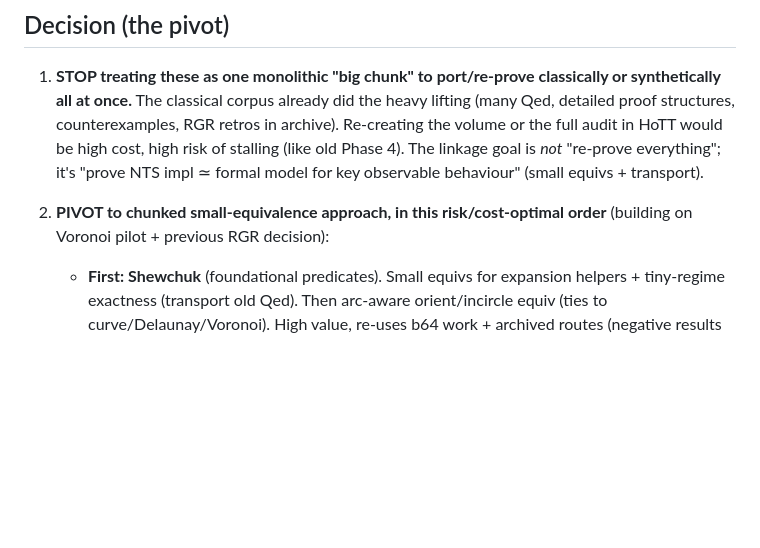
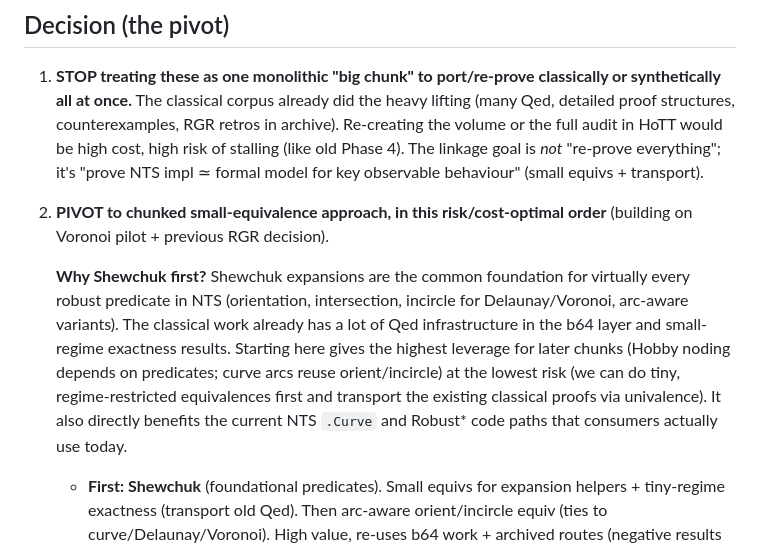
Before and after one commit to grootstebozewolf/NetTopologySuite.Proofs, a Markdown page: docs/hott-rgr-tin-hobby-shewchuk-curve-pivot.md, the part around the change. GitHub-like rendering; blank space fills up the shorter version.

```diff
--- a/docs/hott-rgr-tin-hobby-shewchuk-curve-pivot.md
+++ b/docs/hott-rgr-tin-hobby-shewchuk-curve-pivot.md
@@ -78,7 +78,10 @@ Overall RED: these are the "chokepoint + curve" work (phases 0/2/4 + linearisati
 
 1. **STOP treating these as one monolithic "big chunk" to port/re-prove classically or synthetically all at once.** The classical corpus already did the heavy lifting (many Qed, detailed proof structures, counterexamples, RGR retros in archive). Re-creating the volume or the full audit in HoTT would be high cost, high risk of stalling (like old Phase 4). The linkage goal is *not* "re-prove everything"; it's "prove NTS impl ≃ formal model for key observable behaviour" (small equivs + transport).
 
-2. **PIVOT to chunked small-equivalence approach, in this risk/cost-optimal order** (building on Voronoi pilot + previous RGR decision):
+2. **PIVOT to chunked small-equivalence approach, in this risk/cost-optimal order** (building on Voronoi pilot + previous RGR decision).
+
+   **Why Shewchuk first?** Shewchuk expansions are the common foundation for virtually every robust predicate in NTS (orientation, intersection, incircle for Delaunay/Voronoi, arc-aware variants). The classical work already has a lot of Qed infrastructure in the b64 layer and small-regime exactness results. Starting here gives the highest leverage for later chunks (Hobby noding depends on predicates; curve arcs reuse orient/incircle) at the lowest risk (we can do tiny, regime-restricted equivalences first and transport the existing classical proofs via univalence). It also directly benefits the current NTS `.Curve` and Robust* code paths that consumers actually use today.
+
    - **First: Shewchuk** (foundational predicates). Small equivs for expansion helpers + tiny-regime exactness (transport old Qed). Then arc-aware orient/incircle equiv (ties to curve/Delaunay/Voronoi). High value, re-uses b64 work + archived routes (negative results prevent tangents), low risk (regime-restricted like successful classical Path 2), fits one-axiom (Univalence for transporting error/non-overlap properties to NTS Robust*).
    - **Then: Hobby noder**. Predicate equiv for snap_round / passes-through (transport conditional + exact R-spec rec). Small steps for the filter vs exact distinction (per old RGR). High value for all noding (buffer/overlay on curves too). Medium risk (b64 + conditional already scoped).
    - **Then: TIN / linearisation stack**. Equiv for endpoint preservation (transport Tin Qed directly) + curve ring linearise faithfulness (transport CurveLinearise combinatorial Qed). This is the *highest immediate linkage value* because it's what NTS .Curve actually uses today. Low risk/cost because lots already Qed classically — HoTT gives the "NTS linearised ≡ formal" for free via equiv + transport. Enables plugging into overlay/buffer equivs.
```
Also changed, not shown: HoTT-Status.md (added, +25 -0 lines).
